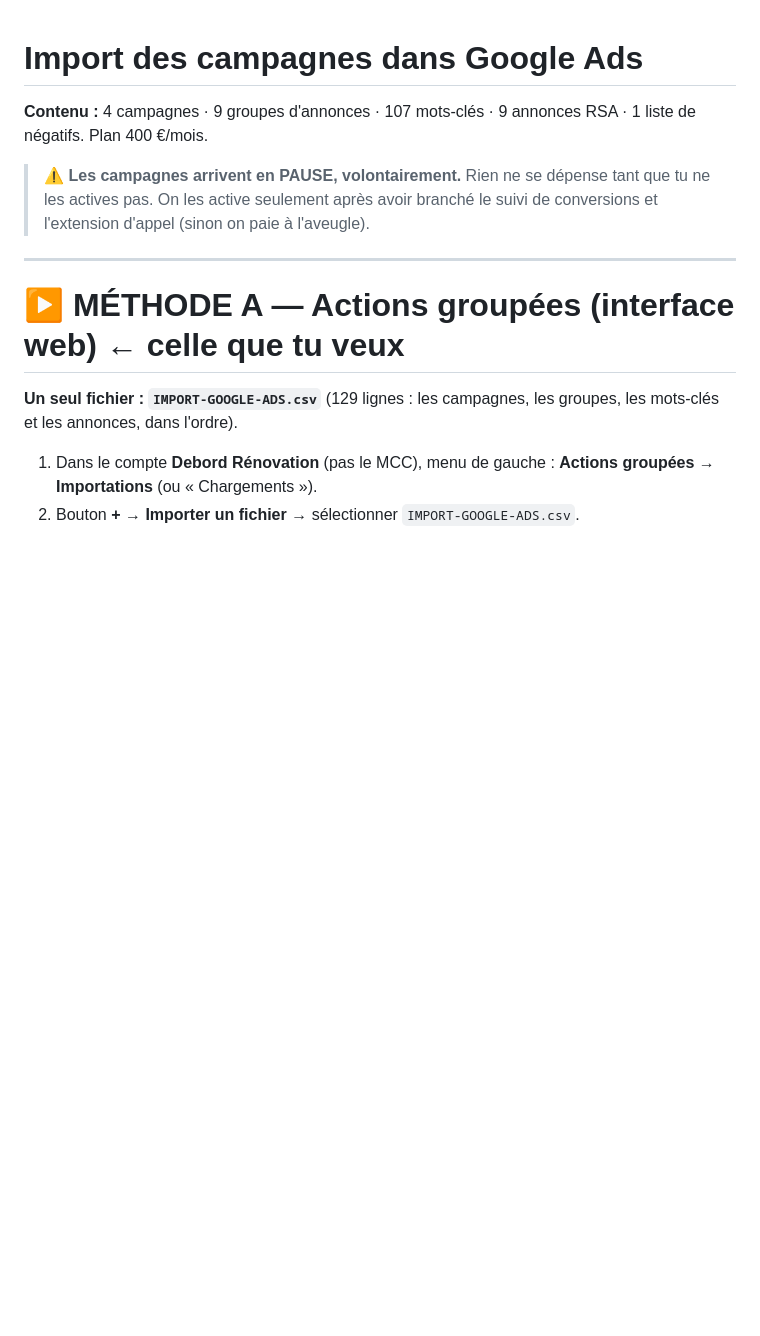
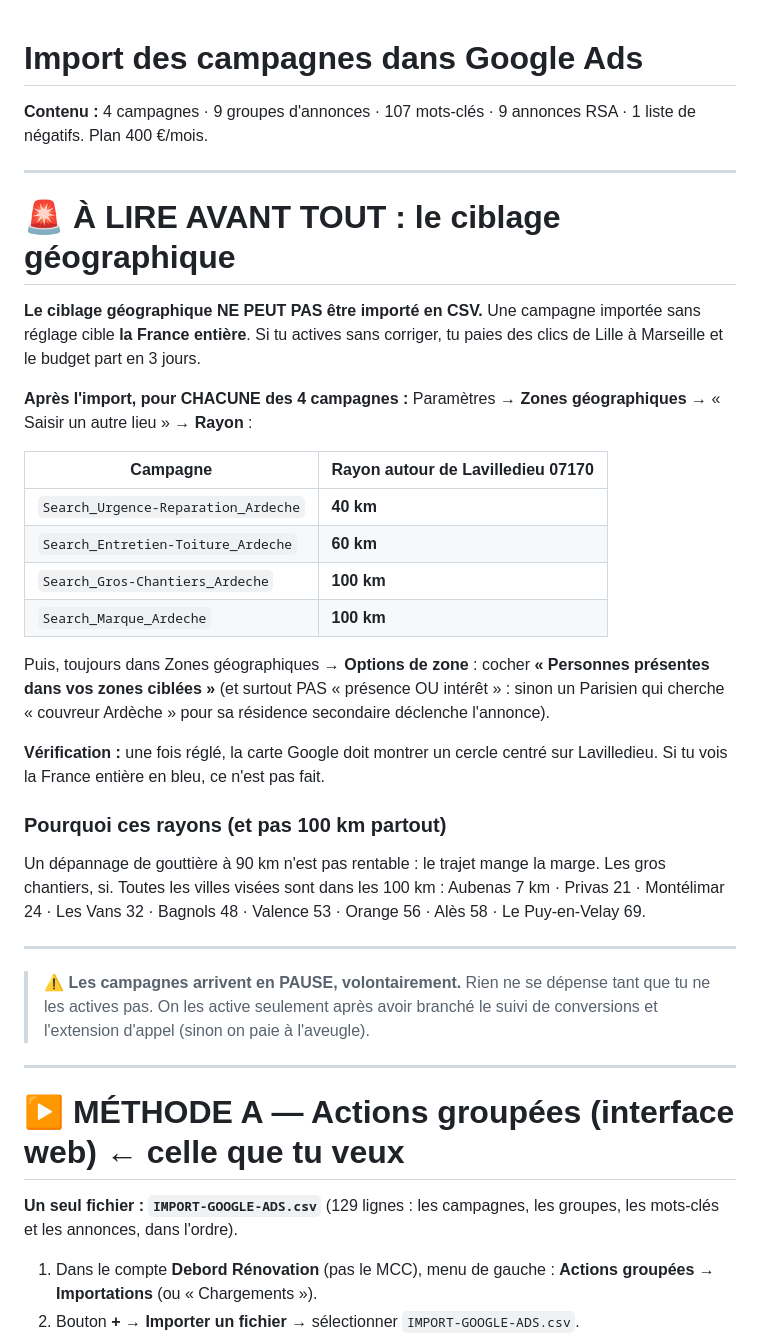
Before and after one commit to netfox-agency/debordrenovation, a Markdown page: ads-import/00-LISEZ-MOI-IMPORT.md, the part around the change. Rendered like a GitHub page; blank space fills up the shorter version.

Commit message:
ads: avertissement geo en tete du mode d'emploi (non importable, defaut = France entiere)

```diff
--- a/ads-import/00-LISEZ-MOI-IMPORT.md
+++ b/ads-import/00-LISEZ-MOI-IMPORT.md
@@ -2,6 +2,39 @@
 
 **Contenu :** 4 campagnes · 9 groupes d'annonces · 107 mots-clés · 9 annonces RSA
 · 1 liste de négatifs. Plan 400 €/mois.
+
+---
+# 🚨 À LIRE AVANT TOUT : le ciblage géographique
+
+**Le ciblage géographique NE PEUT PAS être importé en CSV.** Une campagne
+importée sans réglage cible **la France entière**. Si tu actives sans corriger,
+tu paies des clics de Lille à Marseille et le budget part en 3 jours.
+
+**Après l'import, pour CHACUNE des 4 campagnes :**
+Paramètres → **Zones géographiques** → « Saisir un autre lieu » → **Rayon** :
+
+| Campagne | Rayon autour de **Lavilledieu 07170** |
+|---|---|
+| `Search_Urgence-Reparation_Ardeche` | **40 km** |
+| `Search_Entretien-Toiture_Ardeche` | **60 km** |
+| `Search_Gros-Chantiers_Ardeche` | **100 km** |
+| `Search_Marque_Ardeche` | **100 km** |
+
+Puis, toujours dans Zones géographiques → **Options de zone** :
+cocher **« Personnes présentes dans vos zones ciblées »**
+(et surtout PAS « présence OU intérêt » : sinon un Parisien qui cherche
+« couvreur Ardèche » pour sa résidence secondaire déclenche l'annonce).
+
+**Vérification :** une fois réglé, la carte Google doit montrer un cercle centré
+sur Lavilledieu. Si tu vois la France entière en bleu, ce n'est pas fait.
+
+### Pourquoi ces rayons (et pas 100 km partout)
+Un dépannage de gouttière à 90 km n'est pas rentable : le trajet mange la marge.
+Les gros chantiers, si. Toutes les villes visées sont dans les 100 km :
+Aubenas 7 km · Privas 21 · Montélimar 24 · Les Vans 32 · Bagnols 48 ·
+Valence 53 · Orange 56 · Alès 58 · Le Puy-en-Velay 69.
+
+---
 
 > ⚠️ **Les campagnes arrivent en PAUSE, volontairement.** Rien ne se dépense tant
 > que tu ne les actives pas. On les active seulement après avoir branché le suivi
```
